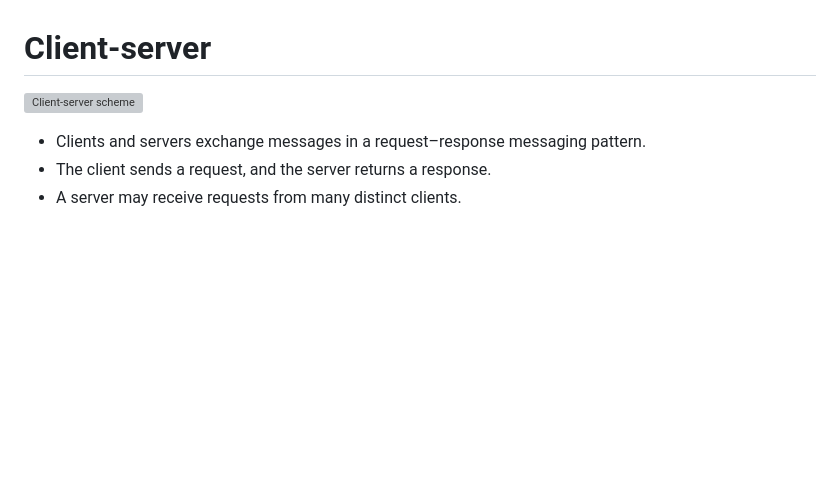
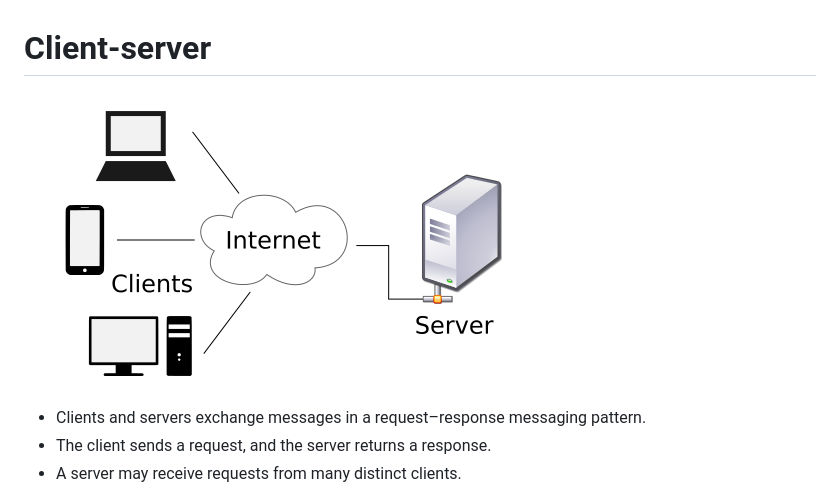
Before and after one commit to Dubiy/gh-client-server-autocomplete, a Markdown page: README.md, the part around the change. Drawn GitHub-style; pictures changed too: doc/Client-server-model.png (added); blank space fills up the shorter version; grey boxes are pictures that could not be loaded.

Commit message:
fix img

```diff
--- a/README.md
+++ b/README.md
@@ -1,6 +1,6 @@
 # Client-server
 
-![Client-server scheme](doc/Client-server-model.svg)
+![Client-server scheme](doc/Client-server-model.png)
 
 * Clients and servers exchange messages in a request–response messaging pattern.
 * The client sends a request, and the server returns a response.
```
